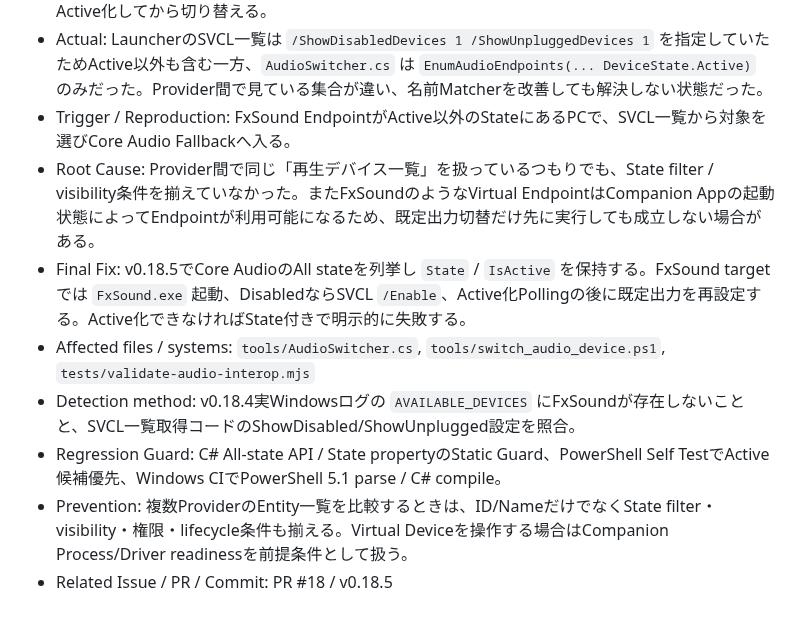
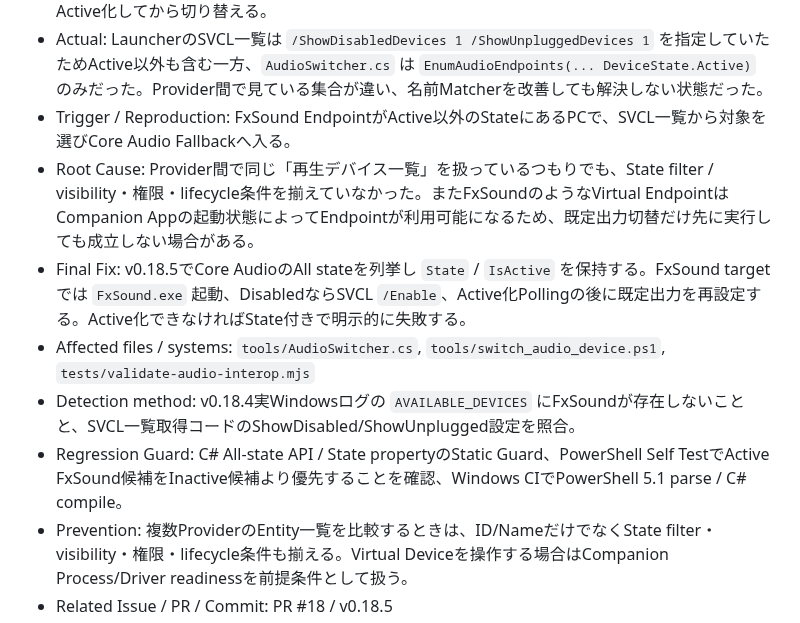
Before and after one commit to EliteMay/osu-hub, a Markdown page: PROJECT_LEARNINGS.md, the part around one of its changes. Drawn GitHub-style.

```diff
--- a/PROJECT_LEARNINGS.md
+++ b/PROJECT_LEARNINGS.md
@@ -90,11 +90,11 @@
 - Expected: SVCLで見つかったFxSound EndpointをCore Audioでも状態付きで確認し、必要ならActive化してから切り替える。
 - Actual: LauncherのSVCL一覧は `/ShowDisabledDevices 1 /ShowUnpluggedDevices 1` を指定していたためActive以外も含む一方、`AudioSwitcher.cs` は `EnumAudioEndpoints(... DeviceState.Active)` のみだった。Provider間で見ている集合が違い、名前Matcherを改善しても解決しない状態だった。
 - Trigger / Reproduction: FxSound EndpointがActive以外のStateにあるPCで、SVCL一覧から対象を選びCore Audio Fallbackへ入る。
-- Root Cause: Provider間で同じ「再生デバイス一覧」を扱っているつもりでも、State filter / visibility条件を揃えていなかった。またFxSoundのようなVirtual EndpointはCompanion Appの起動状態によってEndpointが利用可能になるため、既定出力切替だけ先に実行しても成立しない場合がある。
+- Root Cause: Provider間で同じ「再生デバイス一覧」を扱っているつもりでも、State filter / visibility・権限・lifecycle条件を揃えていなかった。またFxSoundのようなVirtual EndpointはCompanion Appの起動状態によってEndpointが利用可能になるため、既定出力切替だけ先に実行しても成立しない場合がある。
 - Final Fix: v0.18.5でCore AudioのAll stateを列挙し `State` / `IsActive` を保持する。FxSound targetでは `FxSound.exe` 起動、DisabledならSVCL `/Enable`、Active化Pollingの後に既定出力を再設定する。Active化できなければState付きで明示的に失敗する。
 - Affected files / systems: `tools/AudioSwitcher.cs`, `tools/switch_audio_device.ps1`, `tests/validate-audio-interop.mjs`
 - Detection method: v0.18.4実Windowsログの `AVAILABLE_DEVICES` にFxSoundが存在しないことと、SVCL一覧取得コードのShowDisabled/ShowUnplugged設定を照合。
-- Regression Guard: C# All-state API / State propertyのStatic Guard、PowerShell Self TestでActive候補優先、Windows CIでPowerShell 5.1 parse / C# compile。
+- Regression Guard: C# All-state API / State propertyのStatic Guard、PowerShell Self TestでActive FxSound候補をInactive候補より優先することを確認、Windows CIでPowerShell 5.1 parse / C# compile。
 - Prevention: 複数ProviderのEntity一覧を比較するときは、ID/NameだけでなくState filter・visibility・権限・lifecycle条件も揃える。Virtual Deviceを操作する場合はCompanion Process/Driver readinessを前提条件として扱う。
 - Related Issue / PR / Commit: PR #18 / v0.18.5
 - Guide candidate: yes
```
Also changed, not shown: other parts of PROJECT_LEARNINGS.md (+21 -0 lines).
